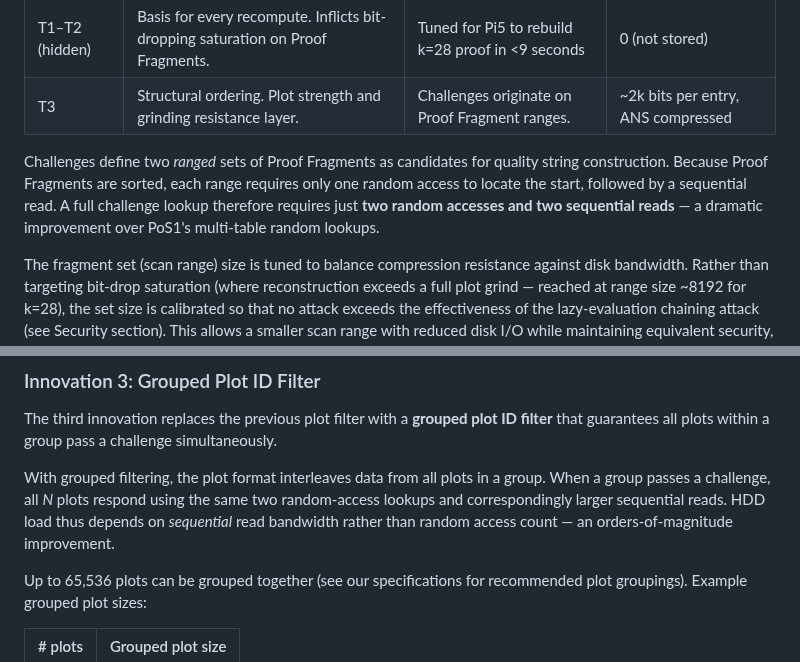
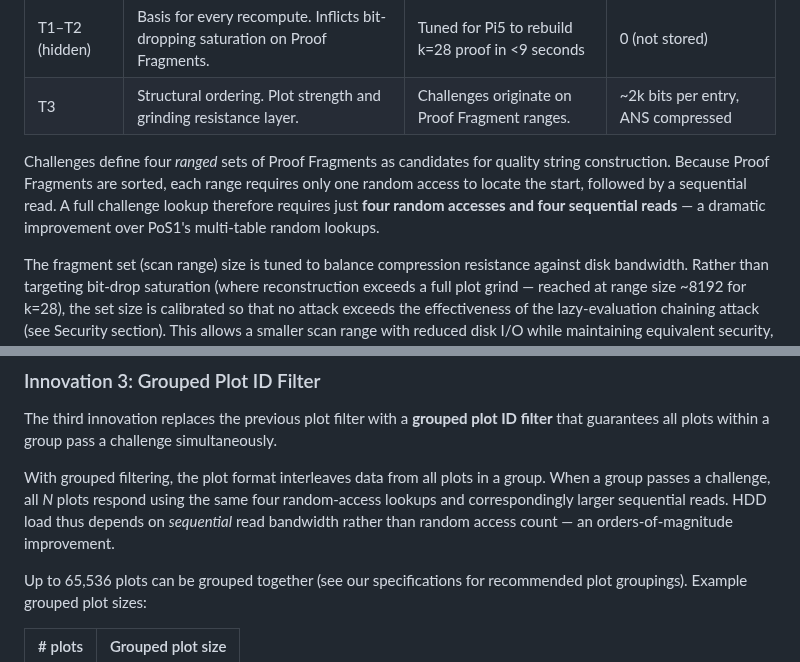
Before and after one commit to Chia-Network/chips, a Markdown page: CHIPs/chip-0048.md, 2 parts joined by grey strips. GitHub-like rendering.

```diff
--- a/CHIPs/chip-0048.md
+++ b/CHIPs/chip-0048.md
@@ -233,7 +241,7 @@ Rather than increasing table count for compression resistance, PoS2 reduces to 3
 | T3             | Structural ordering. Plot strength and grinding resistance layer.               | Challenges originate on Proof Fragment ranges.    | ~2k bits per entry, ANS compressed |
 
 
-Challenges define two *ranged* sets of Proof Fragments as candidates for quality string construction. Because Proof Fragments are sorted, each range requires only one random access to locate the start, followed by a sequential read. A full challenge lookup therefore requires just **two random accesses and two sequential reads** — a dramatic improvement over PoS1's multi-table random lookups.
+Challenges define four *ranged* sets of Proof Fragments as candidates for quality string construction. Because Proof Fragments are sorted, each range requires only one random access to locate the start, followed by a sequential read. A full challenge lookup therefore requires just **four random accesses and four sequential reads** — a dramatic improvement over PoS1's multi-table random lookups.
 
 The fragment set (scan range) size is tuned to balance compression resistance against disk bandwidth. Rather than targeting bit-drop saturation (where reconstruction exceeds a full plot grind — reached at range size ~8192 for k=28), the set size is calibrated so that no attack exceeds the effectiveness of the lazy-evaluation chaining attack (see Security section). This allows a smaller scan range with reduced disk I/O while maintaining equivalent security, since security is always anchored to the most effective known attack.
 
@@ -245,7 +253,7 @@ The single-table design also eliminates alternative data structures for attacker
 
 The third innovation replaces the previous plot filter with a **grouped plot ID filter** that guarantees all plots within a group pass a challenge simultaneously.
 
-With grouped filtering, the plot format interleaves data from all plots in a group. When a group passes a challenge, all *N* plots respond using the same two random-access lookups and correspondingly larger sequential reads. HDD load thus depends on *sequential* read bandwidth rather than random access count — an orders-of-magnitude improvement.
+With grouped filtering, the plot format interleaves data from all plots in a group. When a group passes a challenge, all *N* plots respond using the same four random-access lookups and correspondingly larger sequential reads. HDD load thus depends on *sequential* read bandwidth rather than random access count — an orders-of-magnitude improvement.
 
 Up to 65,536 plots can be grouped together (see our specifications for recommended plot groupings). Example grouped plot sizes:
 
```
Also changed, not shown: other parts of CHIPs/chip-0048.md (+33 -25 lines), assets/chip-0048/chaining.png (deleted), assets/chip-0048/chaining4.png (added).
